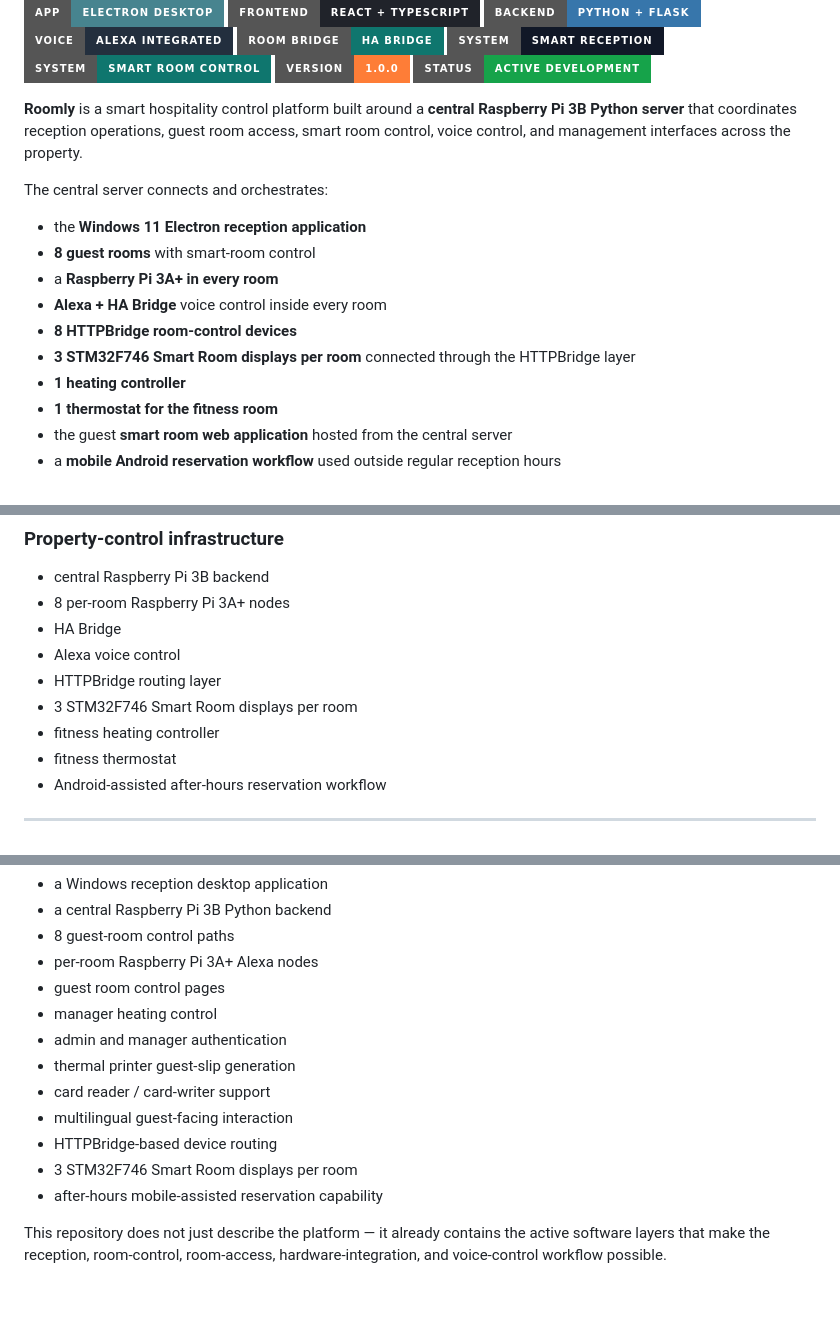
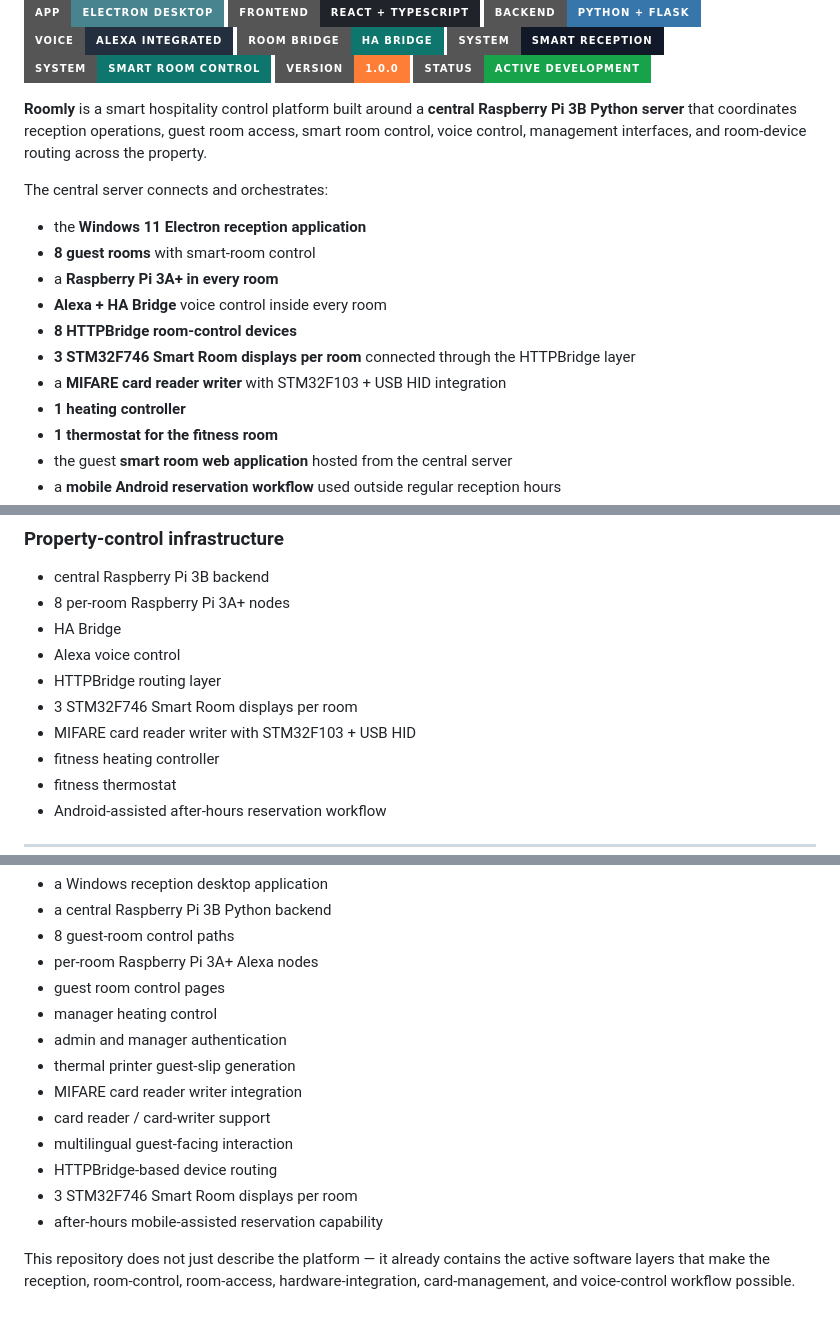
Before and after one commit to eldar6776/Roomly, a Markdown page: README.md, 3 parts joined by grey strips. Rendered like a GitHub page; badges without logos.

```diff
--- a/README.md
+++ b/README.md
@@ -13,7 +13,7 @@
 ![Version](https://img.shields.io/badge/version-1.0.0-orange?style=for-the-badge)
 ![Status](https://img.shields.io/badge/status-Active%20Development-16A34A?style=for-the-badge)
 
-**Roomly** is a smart hospitality control platform built around a **central Raspberry Pi 3B Python server** that coordinates reception operations, guest room access, smart room control, voice control, and management interfaces across the property.
+**Roomly** is a smart hospitality control platform built around a **central Raspberry Pi 3B Python server** that coordinates reception operations, guest room access, smart room control, voice control, management interfaces, and room-device routing across the property.
 
 The central server connects and orchestrates:
 
@@ -23,6 +23,7 @@ The central server connects and orchestrates:
 - **Alexa + HA Bridge** voice control inside every room
 - **8 HTTPBridge room-control devices**
 - **3 STM32F746 Smart Room displays per room** connected through the HTTPBridge layer
+- a **MIFARE card reader writer** with STM32F103 + USB HID integration
 - **1 heating controller**
 - **1 thermostat for the fitness room**
 - the guest **smart room web application** hosted from the central server
@@ -719,6 +770,7 @@ Reception operator uses desktop app
 - Alexa voice control
 - HTTPBridge routing layer
 - 3 STM32F746 Smart Room displays per room
+- MIFARE card reader writer with STM32F103 + USB HID
 - fitness heating controller
 - fitness thermostat
 - Android-assisted after-hours reservation workflow
@@ -771,10 +824,11 @@ Roomly is a real hospitality-control software stack that already combines:
 - manager heating control
 - admin and manager authentication
 - thermal printer guest-slip generation
+- MIFARE card reader writer integration
 - card reader / card-writer support
 - multilingual guest-facing interaction
 - HTTPBridge-based device routing
 - 3 STM32F746 Smart Room displays per room
 - after-hours mobile-assisted reservation capability
 
-This repository does not just describe the platform — it already contains the active software layers that make the reception, room-control, room-access, hardware-integration, and voice-control workflow possible.
+This repository does not just describe the platform — it already contains the active software layers that make the reception, room-control, room-access, hardware-integration, card-management, and voice-control workflow possible.
```
Also changed, not shown: other parts of README.md (+69 -18 lines).
